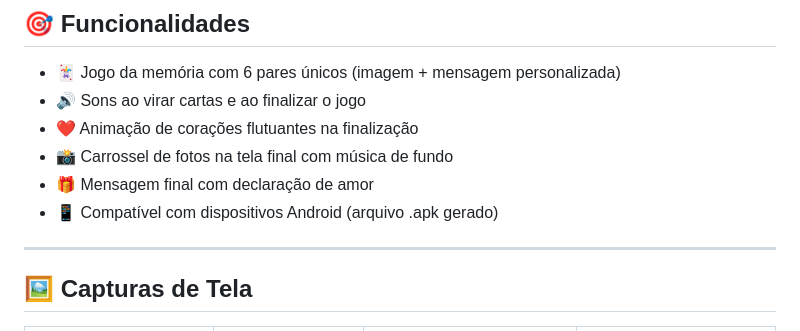
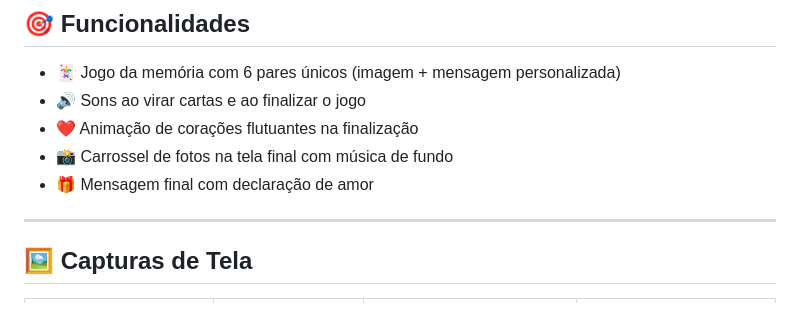
Before and after one commit to Wandersontr01/app_dia_dos_namorados, a Markdown page: README.md, the part around the change. GitHub-like rendering.

```diff
--- a/README.md
+++ b/README.md
@@ -19,7 +19,6 @@
 - ❤️ Animação de corações flutuantes na finalização
 - 📸 Carrossel de fotos na tela final com música de fundo
 - 🎁 Mensagem final com declaração de amor
-- 📱 Compatível com dispositivos Android (arquivo .apk gerado)
 
 ---
 
```
